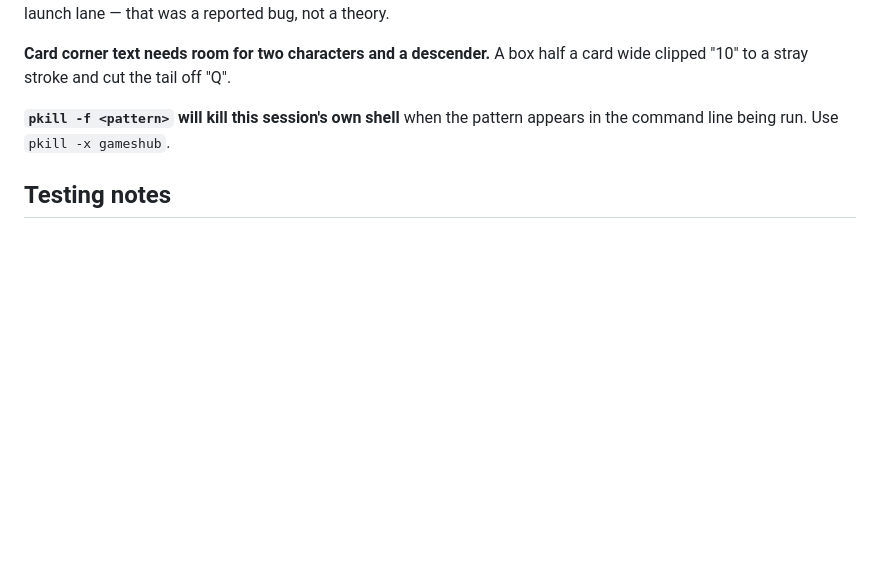
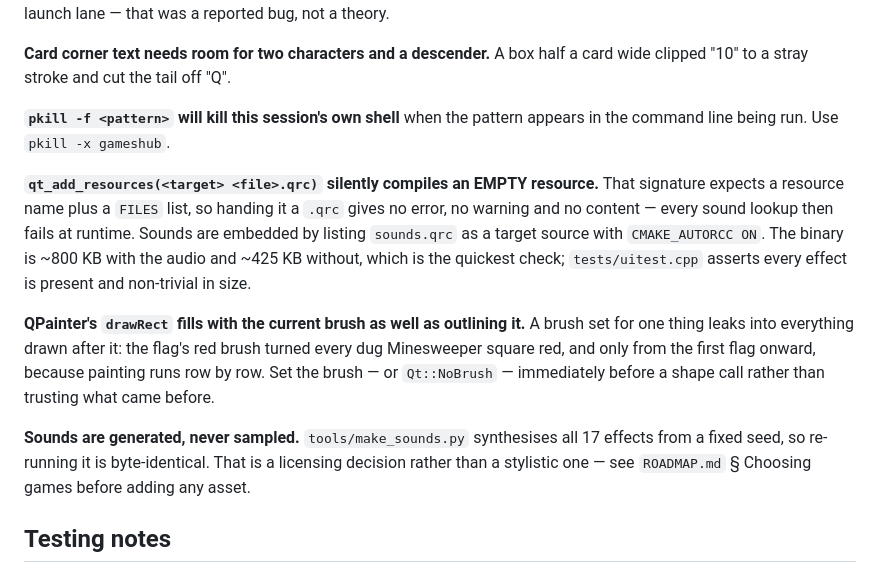
Before and after one commit to milnet01/games-hub, a Markdown page: CLAUDE.md, the part around the change. GitHub-like rendering; blank space fills up the shorter version.

```diff
--- a/CLAUDE.md
+++ b/CLAUDE.md
@@ -106,6 +106,25 @@ a card wide clipped "10" to a stray stroke and cut the tail off "Q".
 **`pkill -f <pattern>` will kill this session's own shell** when the pattern
 appears in the command line being run. Use `pkill -x gameshub`.
 
+**`qt_add_resources(<target> <file>.qrc)` silently compiles an EMPTY resource.**
+That signature expects a resource name plus a `FILES` list, so handing it a
+`.qrc` gives no error, no warning and no content — every sound lookup then
+fails at runtime. Sounds are embedded by listing `sounds.qrc` as a target
+source with `CMAKE_AUTORCC ON`. The binary is ~800 KB with the audio and
+~425 KB without, which is the quickest check; `tests/uitest.cpp` asserts every
+effect is present and non-trivial in size.
+
+**QPainter's `drawRect` fills with the current brush as well as outlining it.**
+A brush set for one thing leaks into everything drawn after it: the flag's red
+brush turned every dug Minesweeper square red, and only from the first flag
+onward, because painting runs row by row. Set the brush — or `Qt::NoBrush` —
+immediately before a shape call rather than trusting what came before.
+
+**Sounds are generated, never sampled.** `tools/make_sounds.py` synthesises all
+17 effects from a fixed seed, so re-running it is byte-identical. That is a
+licensing decision rather than a stylistic one — see `ROADMAP.md` § Choosing
+games before adding any asset.
+
 ## Testing notes
 
 Wayland blocks synthetic clicks and no injection tool is installed, so GUI
```
Also changed, not shown: ROADMAP.md (added, +47 -0 lines).
